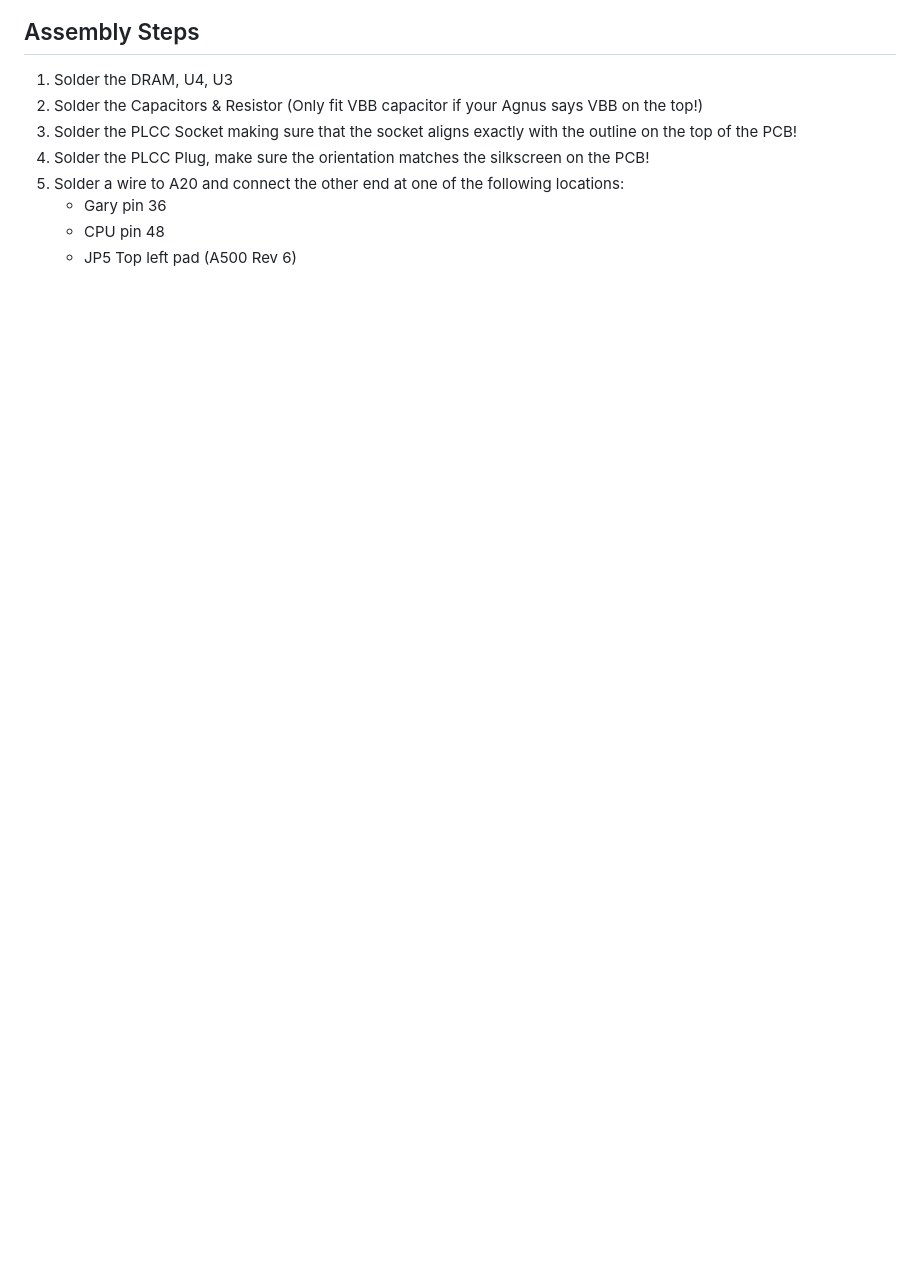
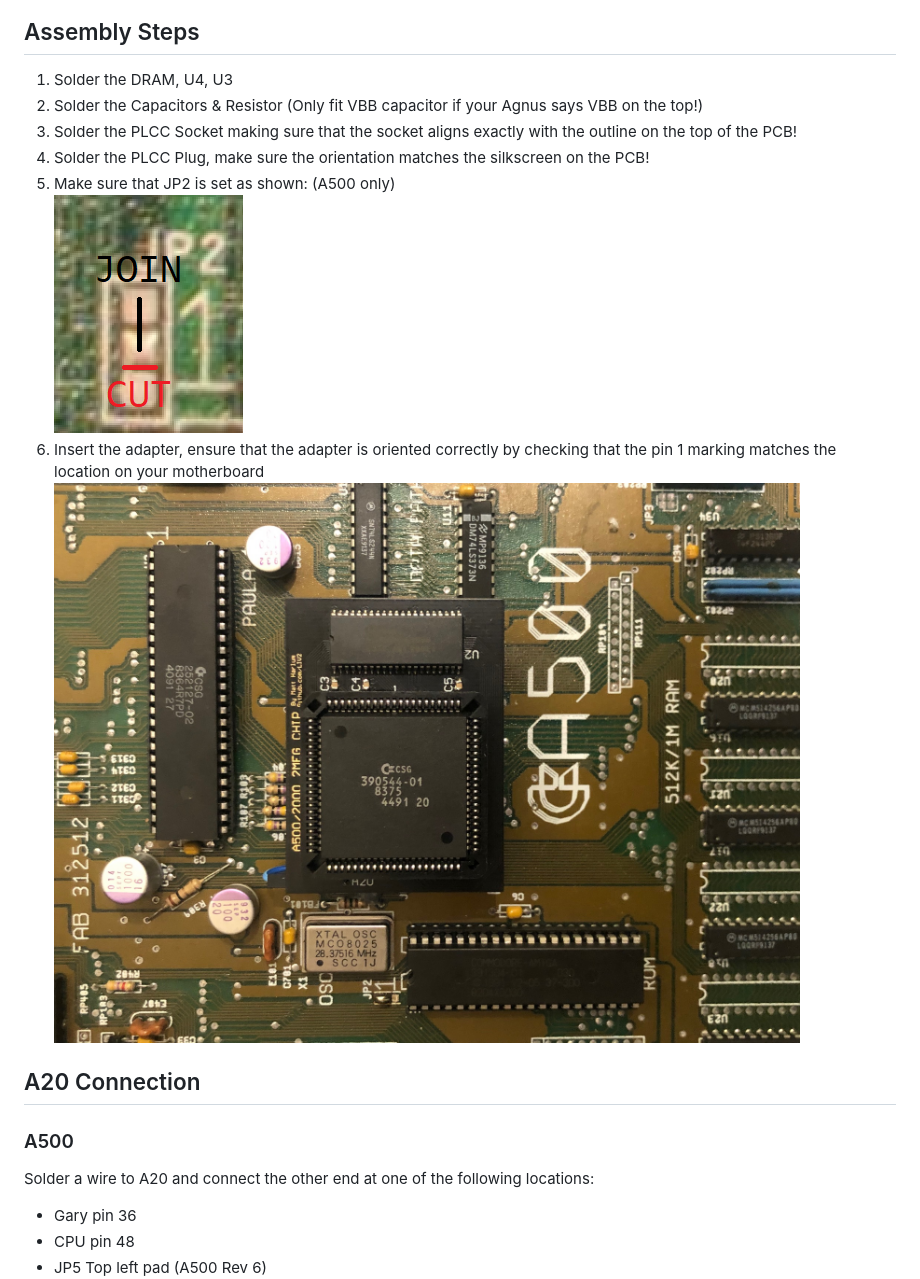
Before and after one commit to LIV2/A500-2Meg-Chip-ram, a Markdown page: README.md, the part around one of its changes. Rendered like a GitHub page; blank space fills up the shorter version.

```diff
--- a/README.md
+++ b/README.md
@@ -10,7 +10,14 @@ This is an adapter board to retrofit a 2MB Agnus into an Amiga 500/2000 and also
 2. Solder the Capacitors & Resistor (Only fit VBB capacitor if your Agnus says VBB on the top!)
 3. Solder the PLCC Socket making sure that the socket aligns exactly with the outline on the top of the PCB!
 4. Solder the PLCC Plug, make sure the orientation matches the silkscreen on the PCB!
-5. Solder a wire to A20 and connect the other end at one of the following locations:
+5. Make sure that JP2 is set as shown: (A500 only)<br/>
+![jp2](Images/JP2.png?raw=True)
+6. Insert the adapter, ensure that the adapter is oriented correctly by checking that the pin 1 marking matches the location on your motherboard<br />
+![installed](Images/installed.jpg?raw=True)
+
+## A20 Connection
+### A500
+Solder a wire to A20 and connect the other end at one of the following locations:
    * Gary pin 36
    * CPU pin 48
    * JP5 Top left pad (A500 Rev 6)
```
Also changed, not shown: other parts of README.md (+17 -14 lines), Images/A2000_A20_VIA.png (added).
